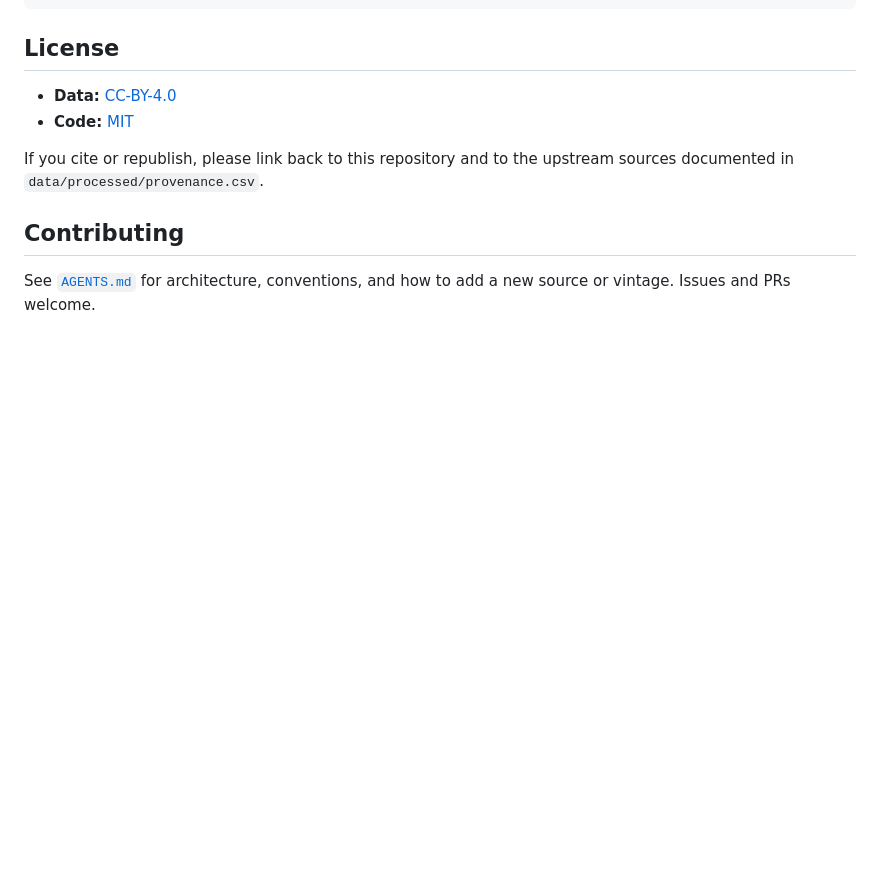
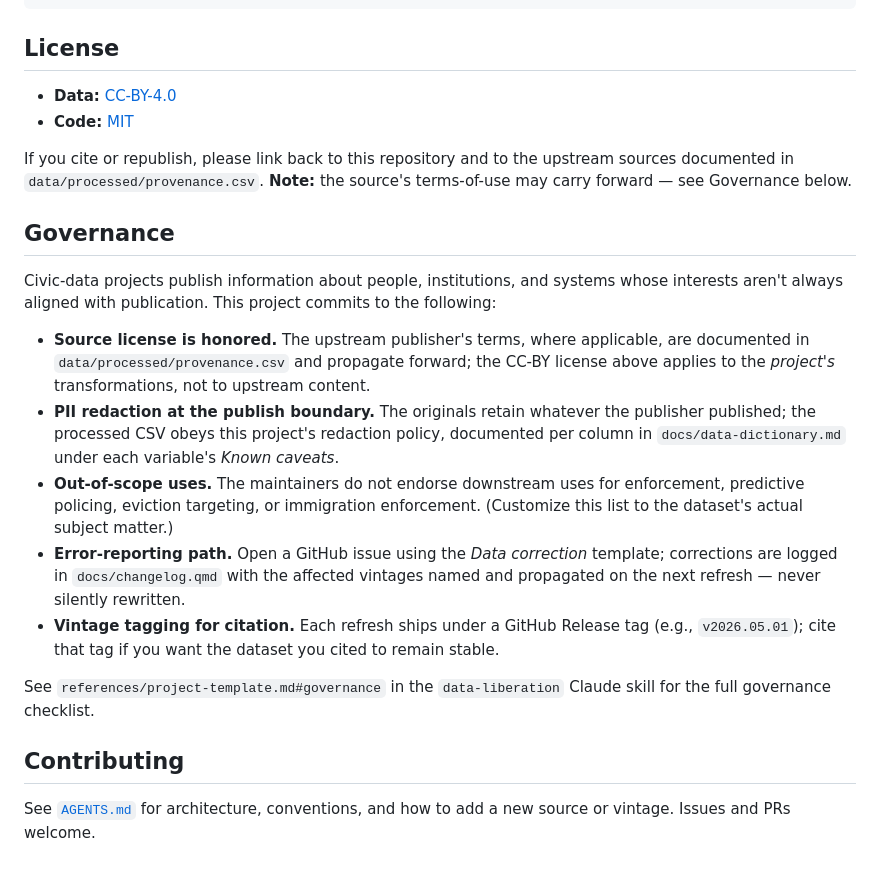
Before and after one commit to brianckeegan/data-liberation-template, a Markdown page: README.md, the part around the change. Rendered like a GitHub page; blank space fills up the shorter version.

```diff
--- a/README.md
+++ b/README.md
@@ -153,6 +153,37 @@ methodology site.
 
 If you cite or republish, please link back to this repository and to
 the upstream sources documented in `data/processed/provenance.csv`.
+**Note:** the source's terms-of-use may carry forward — see Governance
+below.
+
+## Governance
+
+Civic-data projects publish information about people, institutions, and
+systems whose interests aren't always aligned with publication. This
+project commits to the following:
+
+- **Source license is honored.** The upstream publisher's terms, where
+  applicable, are documented in `data/processed/provenance.csv` and
+  propagate forward; the CC-BY license above applies to the
+  *project's* transformations, not to upstream content.
+- **PII redaction at the publish boundary.** The originals retain
+  whatever the publisher published; the processed CSV obeys this
+  project's redaction policy, documented per column in
+  `docs/data-dictionary.md` under each variable's *Known caveats*.
+- **Out-of-scope uses.** The maintainers do not endorse downstream
+  uses for enforcement, predictive policing, eviction targeting, or
+  immigration enforcement. (Customize this list to the dataset's
+  actual subject matter.)
+- **Error-reporting path.** Open a GitHub issue using the *Data
+  correction* template; corrections are logged in
+  `docs/changelog.qmd` with the affected vintages named and
+  propagated on the next refresh — never silently rewritten.
+- **Vintage tagging for citation.** Each refresh ships under a
+  GitHub Release tag (e.g., `v2026.05.01`); cite that tag if you
+  want the dataset you cited to remain stable.
+
+See `references/project-template.md#governance` in the
+`data-liberation` Claude skill for the full governance checklist.
 
 ## Contributing
 
```
Also changed, not shown: AGENTS.md (+63 -6 lines).
